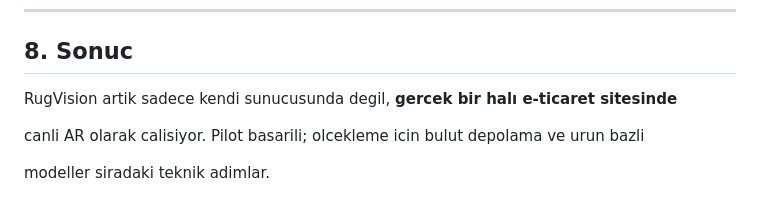
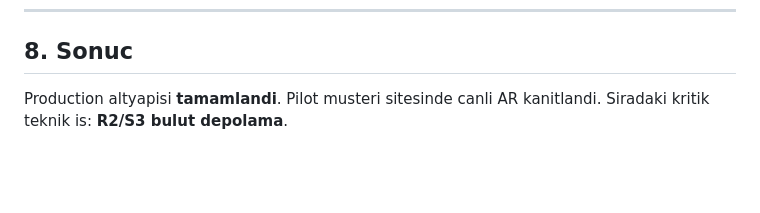
Before and after one commit to Majestelerinizz/rugvision, a Markdown page: docs/PROJE_DURUM_RAPORU.md, the part around one of its changes. Rendered like a GitHub page; blank space fills up the shorter version.

```diff
--- a/docs/PROJE_DURUM_RAPORU.md
+++ b/docs/PROJE_DURUM_RAPORU.md
@@ -245,9 +117,4 @@ Kurulum detayi: **`docs/PILOT-ECOMMERCE.md`**
 ## 8. Sonuc
 
-
-
-RugVision artik sadece kendi sunucusunda degil, **gercek bir halı e-ticaret sitesinde**
-
-canli AR olarak calisiyor. Pilot basarili; olcekleme icin bulut depolama ve urun bazli
-
-modeller siradaki teknik adimlar.
+Production altyapisi **tamamlandi**. Pilot musteri sitesinde canli AR kanitlandi.
+Siradaki kritik teknik is: **R2/S3 bulut depolama**.
```
Also changed, not shown: other parts of docs/PROJE_DURUM_RAPORU.md (+47 -175 lines), VR_ODANDA_GOR.md (+9 -7 lines), docs/DEPLOY.md (+2 -1 lines).
